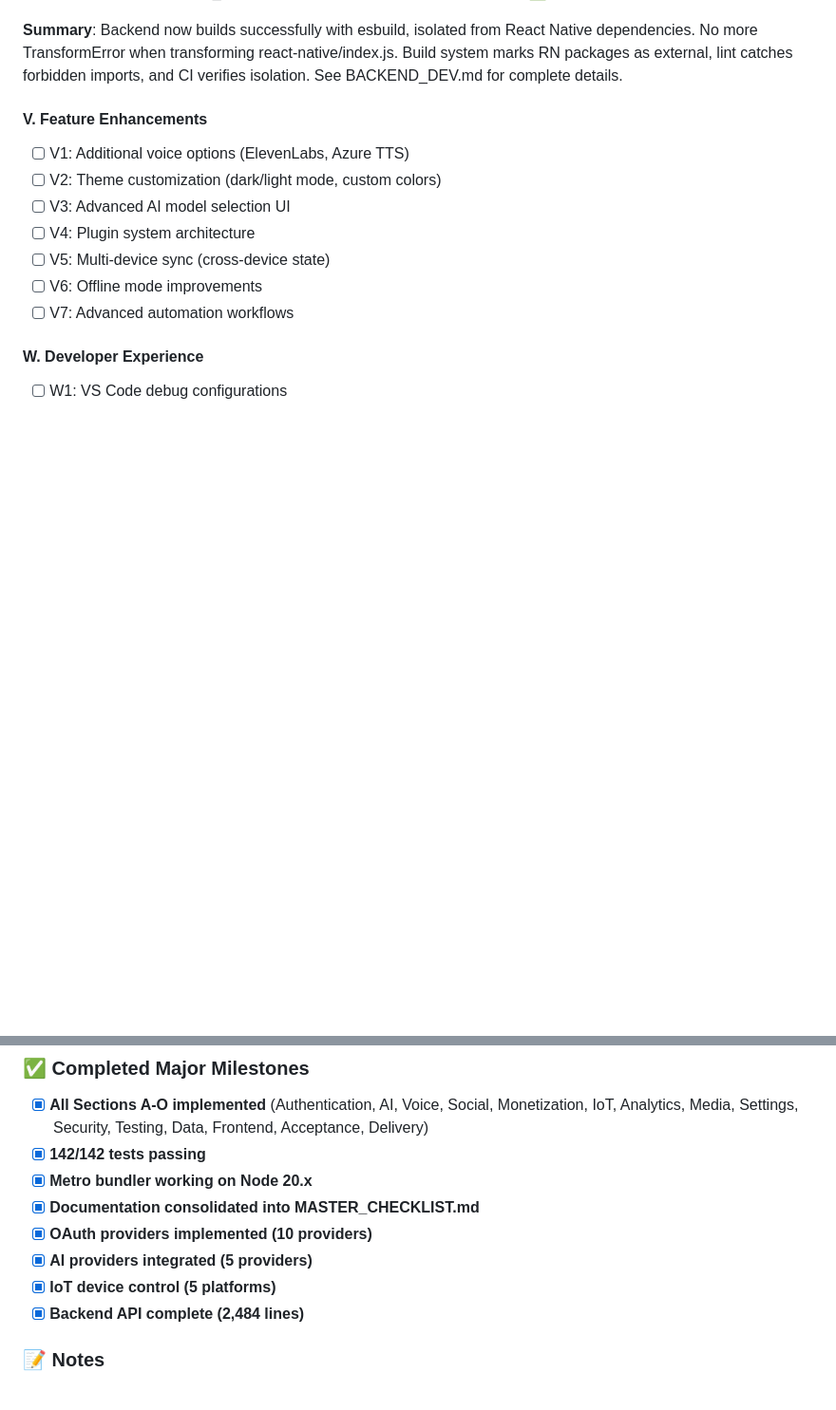
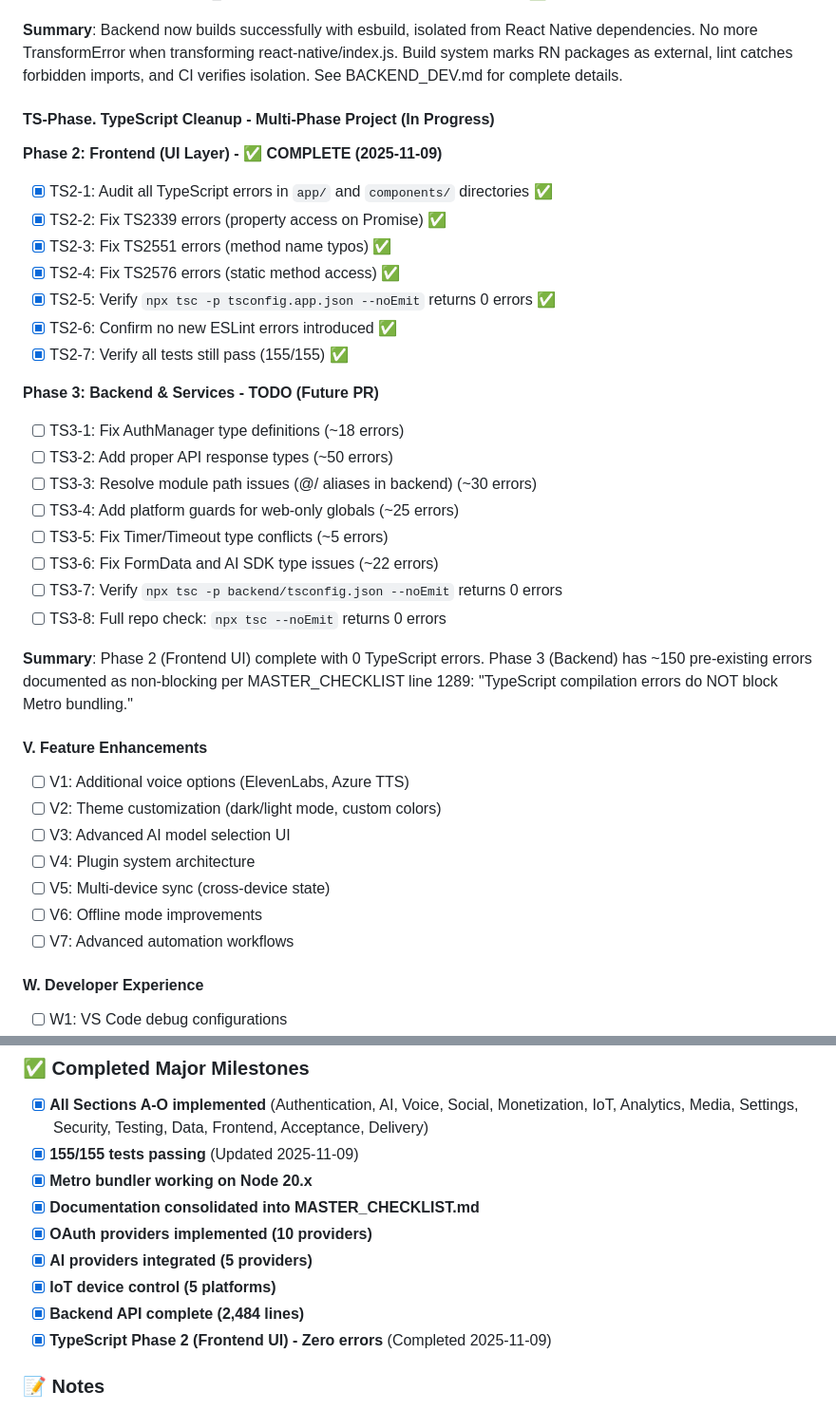
Before and after one commit to mcorpjarvis-a11y/rork-ultimate-ai-command-center, a Markdown page: MASTER_CHECKLIST.md, 2 parts joined by grey strips. Shown at 95% size. Drawn GitHub-style; blank space fills up the shorter version.

Commit message:
docs: Phase 2 TypeScript cleanup complete - comprehensive verification ✅
Co-authored-by: mcorpjarvis-a11y <239891250+mcorpjarvis-a11y@users.noreply.github.com>

```diff
--- a/MASTER_CHECKLIST.md
+++ b/MASTER_CHECKLIST.md
@@ -921,6 +921,29 @@ This section lists remaining tasks. Most major features (A-O) are complete. Focu
 
 **Summary**: Backend now builds successfully with esbuild, isolated from React Native dependencies. No more TransformError when transforming react-native/index.js. Build system marks RN packages as external, lint catches forbidden imports, and CI verifies isolation. See BACKEND_DEV.md for complete details.
 
+#### TS-Phase. TypeScript Cleanup - Multi-Phase Project (In Progress)
+
+**Phase 2: Frontend (UI Layer) - ✅ COMPLETE (2025-11-09)**
+- [x] TS2-1: Audit all TypeScript errors in `app/` and `components/` directories ✅
+- [x] TS2-2: Fix TS2339 errors (property access on Promise) ✅
+- [x] TS2-3: Fix TS2551 errors (method name typos) ✅
+- [x] TS2-4: Fix TS2576 errors (static method access) ✅
+- [x] TS2-5: Verify `npx tsc -p tsconfig.app.json --noEmit` returns 0 errors ✅
+- [x] TS2-6: Confirm no new ESLint errors introduced ✅
+- [x] TS2-7: Verify all tests still pass (155/155) ✅
+
+**Phase 3: Backend & Services - TODO (Future PR)**
+- [ ] TS3-1: Fix AuthManager type definitions (~18 errors)
+- [ ] TS3-2: Add proper API response types (~50 errors)
+- [ ] TS3-3: Resolve module path issues (@/ aliases in backend) (~30 errors)
+- [ ] TS3-4: Add platform guards for web-only globals (~25 errors)
+- [ ] TS3-5: Fix Timer/Timeout type conflicts (~5 errors)
+- [ ] TS3-6: Fix FormData and AI SDK type issues (~22 errors)
+- [ ] TS3-7: Verify `npx tsc -p backend/tsconfig.json --noEmit` returns 0 errors
+- [ ] TS3-8: Full repo check: `npx tsc --noEmit` returns 0 errors
+
+**Summary**: Phase 2 (Frontend UI) complete with 0 TypeScript errors. Phase 3 (Backend) has ~150 pre-existing errors documented as non-blocking per MASTER_CHECKLIST line 1289: "TypeScript compilation errors do NOT block Metro bundling."
+
 #### V. Feature Enhancements
 - [ ] V1: Additional voice options (ElevenLabs, Azure TTS)
 - [ ] V2: Theme customization (dark/light mode, custom colors)
@@ -955,13 +978,14 @@ This section lists remaining tasks. Most major features (A-O) are complete. Focu
 ### ✅ Completed Major Milestones
 
 - [x] **All Sections A-O implemented** (Authentication, AI, Voice, Social, Monetization, IoT, Analytics, Media, Settings, Security, Testing, Data, Frontend, Acceptance, Delivery)
-- [x] **142/142 tests passing**
+- [x] **155/155 tests passing** (Updated 2025-11-09)
 - [x] **Metro bundler working on Node 20.x**
 - [x] **Documentation consolidated into MASTER_CHECKLIST.md**
 - [x] **OAuth providers implemented (10 providers)**
 - [x] **AI providers integrated (5 providers)**
 - [x] **IoT device control (5 platforms)**
 - [x] **Backend API complete (2,484 lines)**
+- [x] **TypeScript Phase 2 (Frontend UI) - Zero errors** (Completed 2025-11-09)
 
 ### 📝 Notes
 
```
